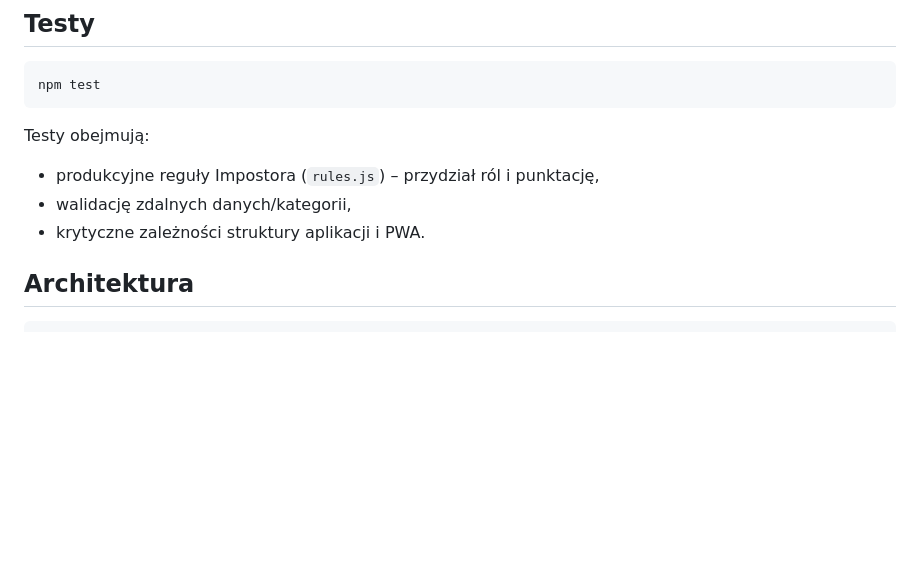
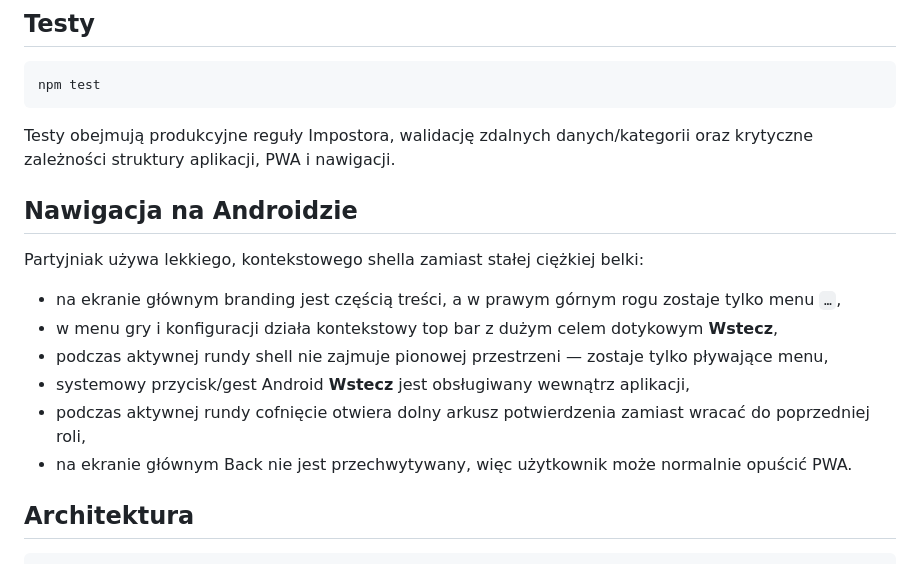
Before and after one commit to jacekmiecznikowski/impostor, a Markdown page: README.md, the part around one of its changes. Drawn GitHub-style; blank space fills up the shorter version.

Commit message:
Document Android navigation behavior

````diff
--- a/README.md
+++ b/README.md
@@ -26,11 +26,18 @@ Nie uruchamiaj aplikacji przez `file://`, ponieważ Service Worker i część AP
 npm test
 ```
 
-Testy obejmują:
+Testy obejmują produkcyjne reguły Impostora, walidację zdalnych danych/kategorii oraz krytyczne zależności struktury aplikacji, PWA i nawigacji.
 
-- produkcyjne reguły Impostora (`rules.js`) – przydział ról i punktację,
-- walidację zdalnych danych/kategorii,
-- krytyczne zależności struktury aplikacji i PWA.
+## Nawigacja na Androidzie
+
+Partyjniak używa lekkiego, kontekstowego shella zamiast stałej ciężkiej belki:
+
+- na ekranie głównym branding jest częścią treści, a w prawym górnym rogu zostaje tylko menu `…`,
+- w menu gry i konfiguracji działa kontekstowy top bar z dużym celem dotykowym **Wstecz**,
+- podczas aktywnej rundy shell nie zajmuje pionowej przestrzeni — zostaje tylko pływające menu,
+- systemowy przycisk/gest Android **Wstecz** jest obsługiwany wewnątrz aplikacji,
+- podczas aktywnej rundy cofnięcie otwiera dolny arkusz potwierdzenia zamiast wracać do poprzedniej roli,
+- na ekranie głównym Back nie jest przechwytywany, więc użytkownik może normalnie opuścić PWA.
 
 ## Architektura
 
````
Also changed, not shown: other parts of README.md (+4 -40 lines).
